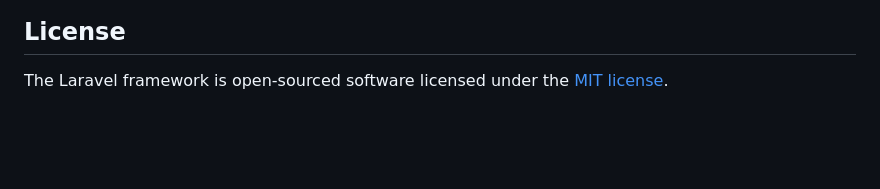
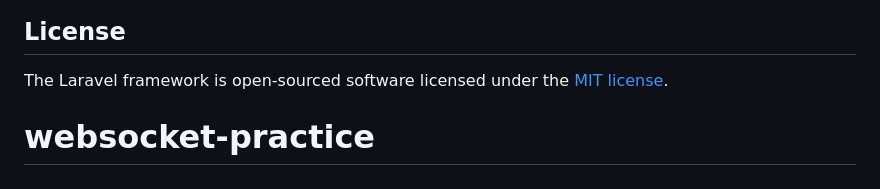
Before and after one commit to hlpss891092002/websocket-practice, a Markdown page: README.md, the part around the change. GitHub-like rendering; blank space fills up the shorter version.

```diff
--- a/README.md
+++ b/README.md
@@ -64,3 +64,4 @@ If you discover a security vulnerability within Laravel, please send an e-mail t
 ## License
 
 The Laravel framework is open-sourced software licensed under the [MIT license](https://opensource.org/licenses/MIT).
+# websocket-practice
```
